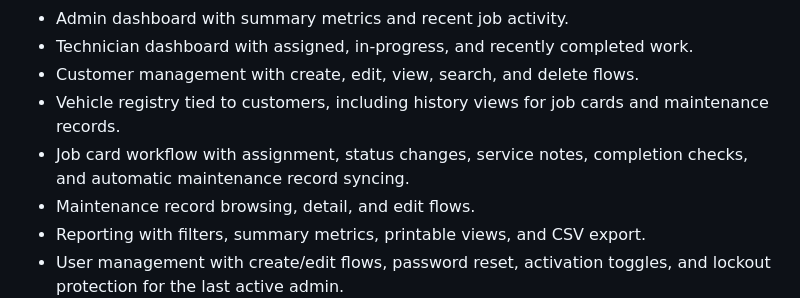
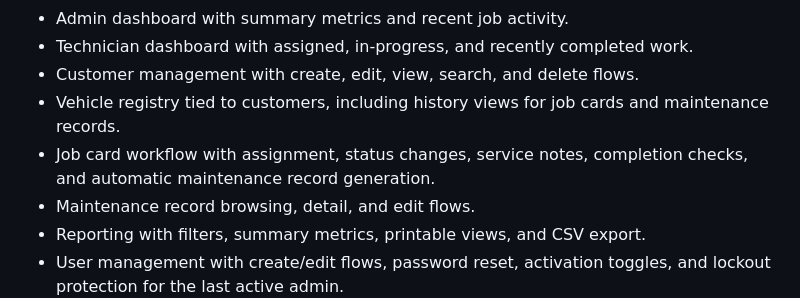
Before and after one commit to farazeool/GMS, a Markdown page: docs/CURRENT_STATE_AUDIT.md, the part around the change. Drawn GitHub-style.

```diff
--- a/docs/CURRENT_STATE_AUDIT.md
+++ b/docs/CURRENT_STATE_AUDIT.md
@@ -9,7 +9,7 @@
 - Technician dashboard with assigned, in-progress, and recently completed work.
 - Customer management with create, edit, view, search, and delete flows.
 - Vehicle registry tied to customers, including history views for job cards and maintenance records.
-- Job card workflow with assignment, status changes, service notes, completion checks, and automatic maintenance record syncing.
+- Job card workflow with assignment, status changes, service notes, completion checks, and automatic maintenance record generation.
 - Maintenance record browsing, detail, and edit flows.
 - Reporting with filters, summary metrics, printable views, and CSV export.
 - User management with create/edit flows, password reset, activation toggles, and lockout protection for the last active admin.
```
Also changed, not shown: README.md (+5 -5 lines), docs/ARCHITECTURE.md (+1 -1 lines).
